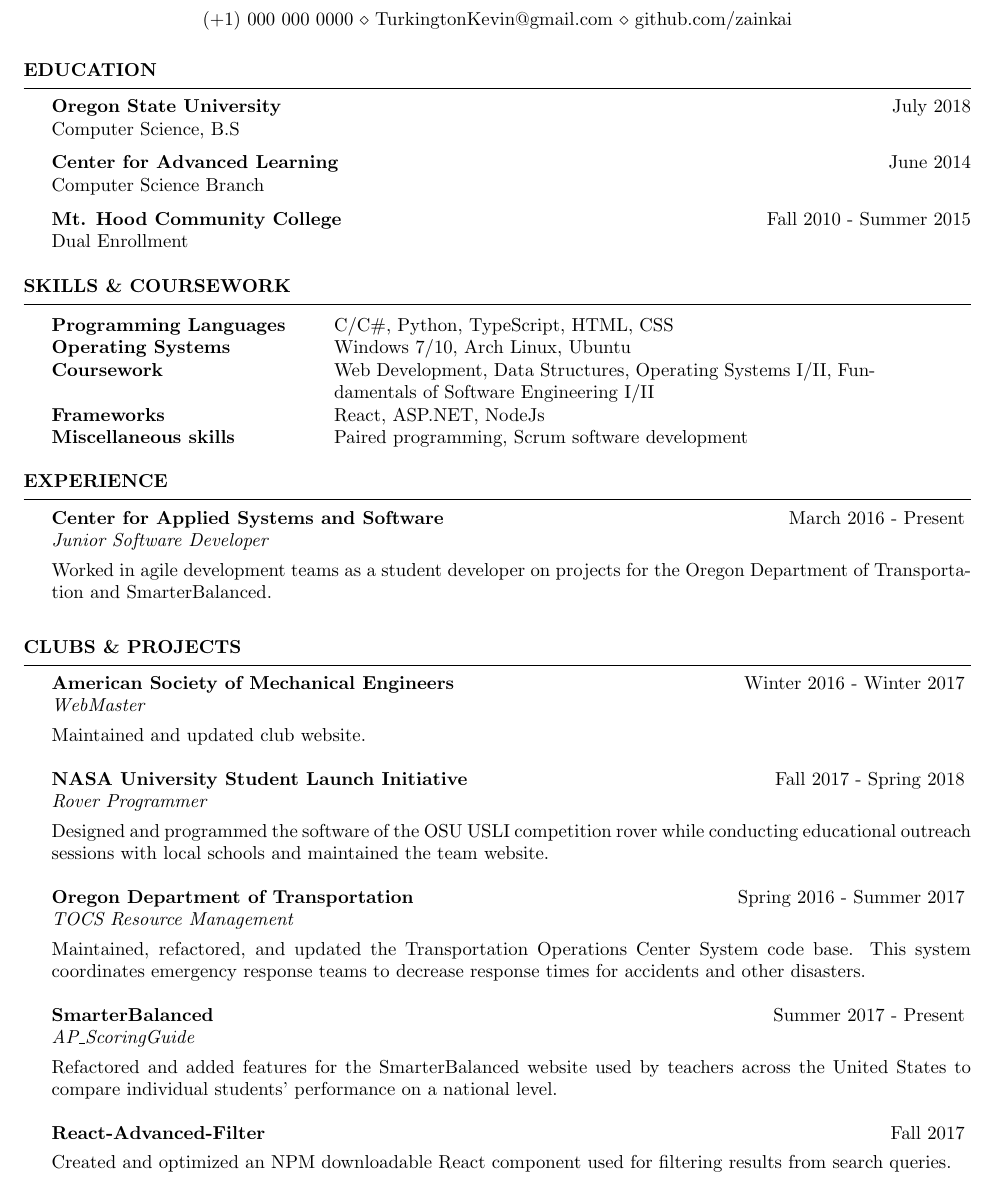
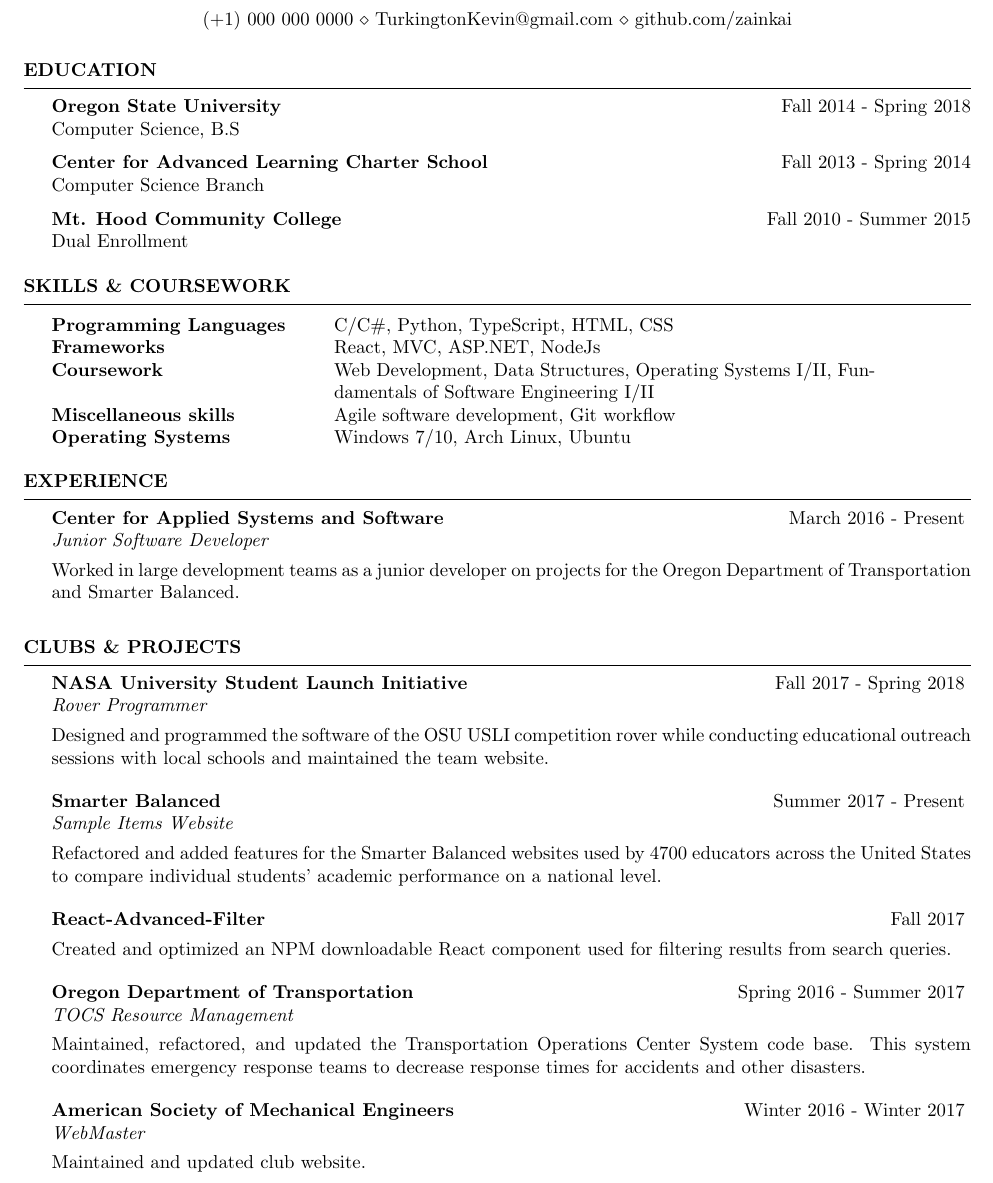
Before and after one commit to zainkai/Resume, a LaTeX CV (KevinTurkington.tex): part of the page, cut so that both start at the same text. Compiled offline with pdfLaTeX.

Commit message:
revision for 10/17/17

```diff
--- a/KevinTurkington.tex
+++ b/KevinTurkington.tex
@@ -42,10 +42,10 @@
 
 \begin{rSection}{Education}
 
-{\bf Oregon State University} \hfill {July 2018}
+{\bf Oregon State University} \hfill {Fall 2014 - Spring 2018}
 \\ Computer Science, B.S
 
-{\bf Center for Advanced Learning} \hfill {June 2014}
+{\bf Center for Advanced Learning Charter School} \hfill {Fall 2013 - Spring 2014}
 \\ Computer Science Branch
 
 {\bf Mt. Hood Community College} \hfill {Fall 2010 - Summer 2015}
@@ -62,13 +62,14 @@
 
   Programming Languages &  C/C\#, Python, TypeScript, HTML, CSS  \\
 
-  Operating Systems & Windows 7/10, Arch Linux, Ubuntu \\
+  Frameworks & React, MVC, ASP.NET, NodeJs \\
 
   Coursework & Web Development, Data Structures, Operating Systems I/II, Fundamentals of Software Engineering I/II\\
 
-  Frameworks & React, ASP.NET, NodeJs \\
+  Miscellaneous skills & Agile software development, Git workflow\\
 
-  Miscellaneous skills & Paired programming, Scrum software development\\
+  Operating Systems & Windows 7/10, Arch Linux, Ubuntu \\
+
 \end{tabular}
 
 \end{rSection}
@@ -80,7 +81,7 @@
 \begin{rSection}{Experience}
 
   \begin{rSubsection}{Center for Applied Systems and Software}{March 2016 - Present}{Junior Software Developer}{}
-  \item Worked in agile development teams as a student developer on projects for the Oregon  Department of Transportation and SmarterBalanced.
+  \item Worked in large development teams as a junior developer on projects for the Oregon  Department of Transportation and Smarter Balanced.
   \end{rSubsection}
 
 \end{rSection}
@@ -90,24 +91,26 @@
 %----------------------------------------------------------------------------------------
 
 \begin{rSection}{Clubs \& Projects}
-  \begin{rSubsection} {American Society of Mechanical Engineers} {Winter 2016 - Winter 2017} {WebMaster} {}
-  \item Maintained and updated club website.
-  \end{rSubsection}
+
 
   \begin{rSubsection} {NASA University Student Launch Initiative} {Fall 2017 - Spring 2018} {Rover Programmer} {}
   \item Designed and programmed the software of the OSU USLI competition rover while conducting educational outreach sessions with local schools and maintained the team website.
+  \end{rSubsection}
+
+  \begin{rSubsection} {Smarter Balanced} {Summer 2017 - Present} {Sample Items Website} {}
+  \item Refactored and added features for the Smarter Balanced websites used by 4700 educators across the United States to compare individual students' academic performance on a national level.
+  \end{rSubsection}
+
+  \begin{rSubsection} {React-Advanced-Filter} {Fall 2017} {} {}
+  \item Created and optimized an NPM downloadable React component used for filtering results from search queries.
   \end{rSubsection}
 
   \begin{rSubsection} {Oregon Department of Transportation} {Spring 2016 - Summer 2017} {TOCS Resource Management} {}
   \item Maintained, refactored, and updated the Transportation Operations Center System code base. This system coordinates emergency response teams to decrease response times for accidents and other disasters.
   \end{rSubsection}
 
-  \begin{rSubsection} {SmarterBalanced} {Summer 2017 - Present} {AP\_ScoringGuide} {}
-  \item Refactored and added features for the SmarterBalanced website used by teachers across the United States to compare individual students' performance on a national level.
-  \end{rSubsection}
-
-  \begin{rSubsection} {React-Advanced-Filter} {Fall 2017} {} {}
-  \item Created and optimized an NPM downloadable React component used for filtering results from search queries.
+  \begin{rSubsection} {American Society of Mechanical Engineers} {Winter 2016 - Winter 2017} {WebMaster} {}
+  \item Maintained and updated club website.
   \end{rSubsection}
 
 \end{rSection}
```
Also changed, not shown: KevinTurkington.pdf.
